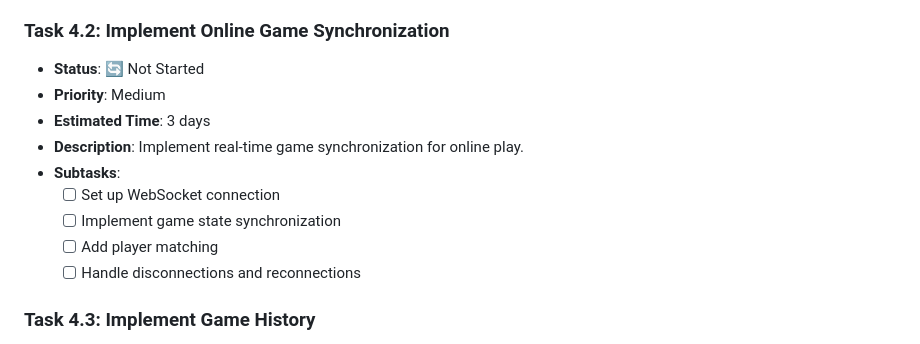
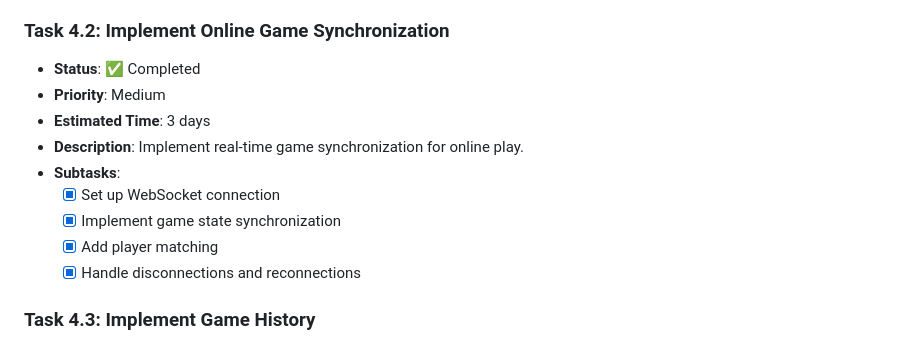
Before and after one commit to lelongho89/chinese_chess, a Markdown page: MIGRATION_TASK.md, the part around the change. Rendered like a GitHub page.

Commit message:
Mark Task 4.2 as completed

```diff
--- a/MIGRATION_TASK.md
+++ b/MIGRATION_TASK.md
@@ -160,15 +160,15 @@ This document breaks down the migration process into specific tasks that can be
   - [x] Create user profile screen
 
 ### Task 4.2: Implement Online Game Synchronization
-- **Status**: 🔄 Not Started
+- **Status**: ✅ Completed
 - **Priority**: Medium
 - **Estimated Time**: 3 days
 - **Description**: Implement real-time game synchronization for online play.
 - **Subtasks**:
-  - [ ] Set up WebSocket connection
-  - [ ] Implement game state synchronization
-  - [ ] Add player matching
-  - [ ] Handle disconnections and reconnections
+  - [x] Set up WebSocket connection
+  - [x] Implement game state synchronization
+  - [x] Add player matching
+  - [x] Handle disconnections and reconnections
 
 ### Task 4.3: Implement Game History
 - **Status**: 🔄 Not Started
```
